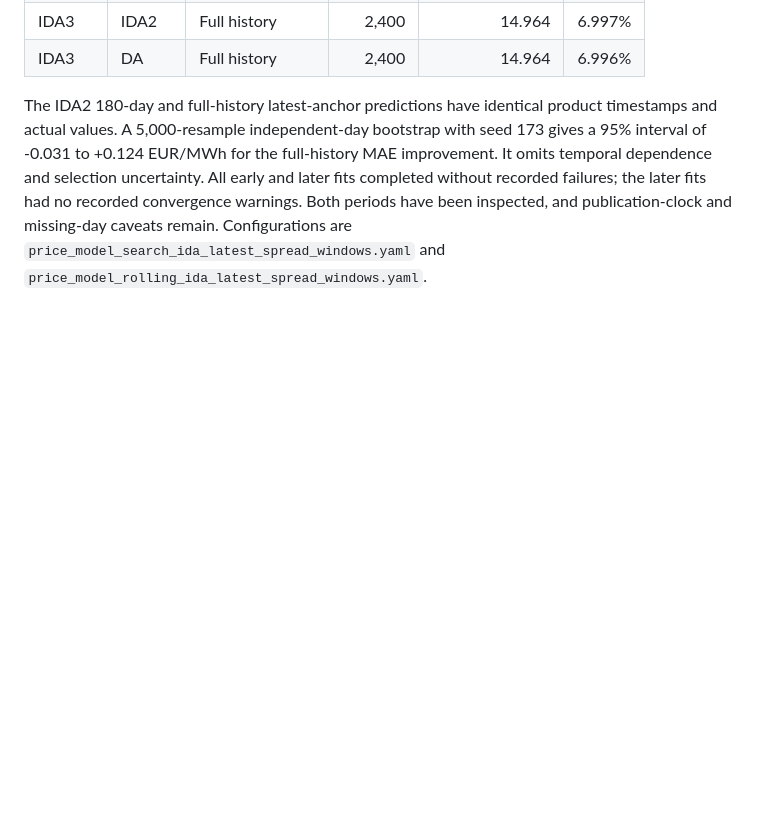
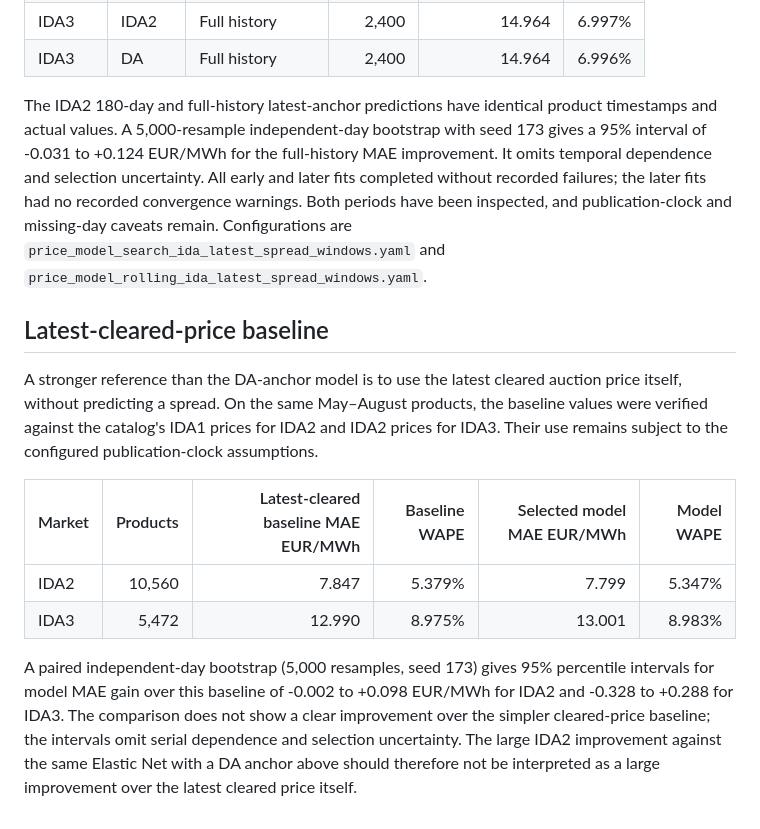
Before and after one commit to rghetti/bess_pv_trading, a Markdown page: docs/reviews/price_ida_latest_spread_rolling_2026.md, the part around the change. Drawn GitHub-style; blank space fills up the shorter version.

Commit message:
Benchmark IDA spread forecasts against latest clearing
Verify same-product previous-auction prices against the catalog and report paired May through August errors and uncertainty.

```diff
--- a/docs/reviews/price_ida_latest_spread_rolling_2026.md
+++ b/docs/reviews/price_ida_latest_spread_rolling_2026.md
@@ -79,3 +79,24 @@ later fits had no recorded convergence warnings. Both periods have been
 inspected, and publication-clock and missing-day caveats remain. Configurations
 are `price_model_search_ida_latest_spread_windows.yaml` and
 `price_model_rolling_ida_latest_spread_windows.yaml`.
+
+## Latest-cleared-price baseline
+
+A stronger reference than the DA-anchor model is to use the latest cleared
+auction price itself, without predicting a spread. On the same May–August
+products, the baseline values were verified against the catalog's IDA1 prices
+for IDA2 and IDA2 prices for IDA3. Their use remains subject to the configured
+publication-clock assumptions.
+
+| Market | Products | Latest-cleared baseline MAE EUR/MWh | Baseline WAPE | Selected model MAE EUR/MWh | Model WAPE |
+| --- | ---: | ---: | ---: | ---: | ---: |
+| IDA2 | 10,560 | 7.847 | 5.379% | 7.799 | 5.347% |
+| IDA3 | 5,472 | 12.990 | 8.975% | 13.001 | 8.983% |
+
+A paired independent-day bootstrap (5,000 resamples, seed 173) gives 95%
+percentile intervals for model MAE gain over this baseline of -0.002 to +0.098
+EUR/MWh for IDA2 and -0.328 to +0.288 for IDA3. The comparison does not show
+a clear improvement over the simpler cleared-price baseline; the intervals
+omit serial dependence and selection uncertainty. The large IDA2 improvement
+against the same Elastic Net with a DA anchor above should therefore not be
+interpreted as a large improvement over the latest cleared price itself.
```
